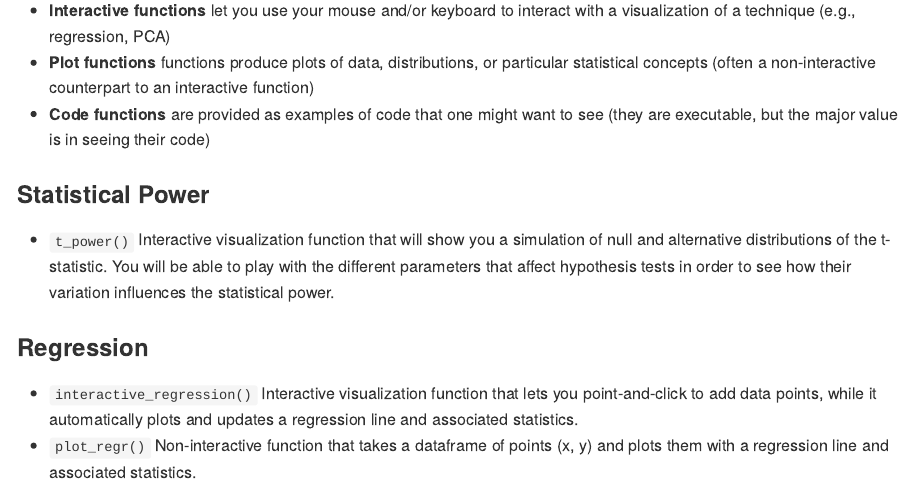
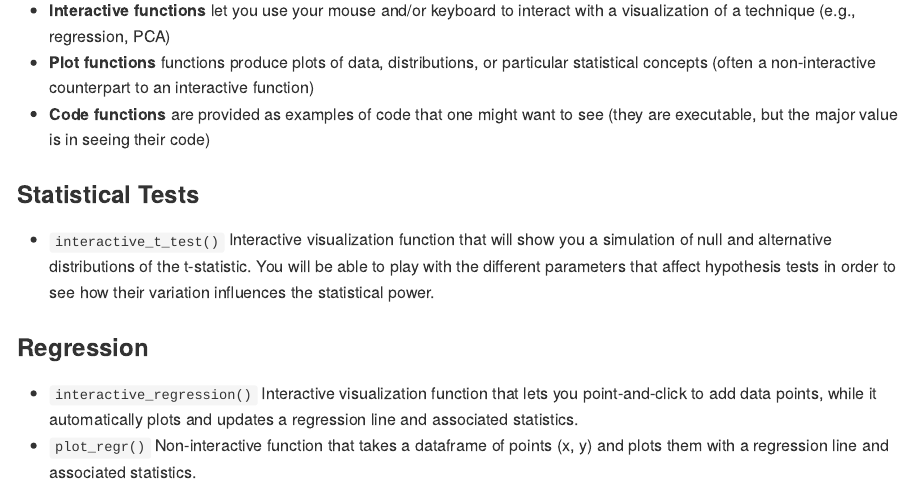
Before and after one commit to soumyaray/compstatslib, an R Markdown document (README.Rmd): the page in a window 1100 px wide, from 290 px down. Rendered offline with R 4.5, knitr and Pandoc, with nearby package versions.

Commit message:
Rename t_power() function to interactive_t_test()

```diff
--- a/README.Rmd
+++ b/README.Rmd
@@ -28,9 +28,9 @@ Three types of functions are made available:
 - **Plot functions** functions produce plots of data, distributions, or particular statistical concepts (often a non-interactive counterpart to an interactive function)
 - **Code functions** are provided as examples of code that one might want to see (they are executable, but the major value is in seeing their code)
 
-### Statistical Power
+### Statistical Tests
 
-- `t_power()` Interactive visualization function that will show you a simulation of null and alternative distributions of the t-statistic. You will be able to play with the different parameters that affect hypothesis tests in order to see how their variation influences the statistical power.
+- `interactive_t_test()` Interactive visualization function that will show you a simulation of null and alternative distributions of the t-statistic. You will be able to play with the different parameters that affect hypothesis tests in order to see how their variation influences the statistical power.
 
 ### Regression
 
```
Also changed, not shown: R/t_power.R (+2 -2 lines), README.md, 3 other files.
